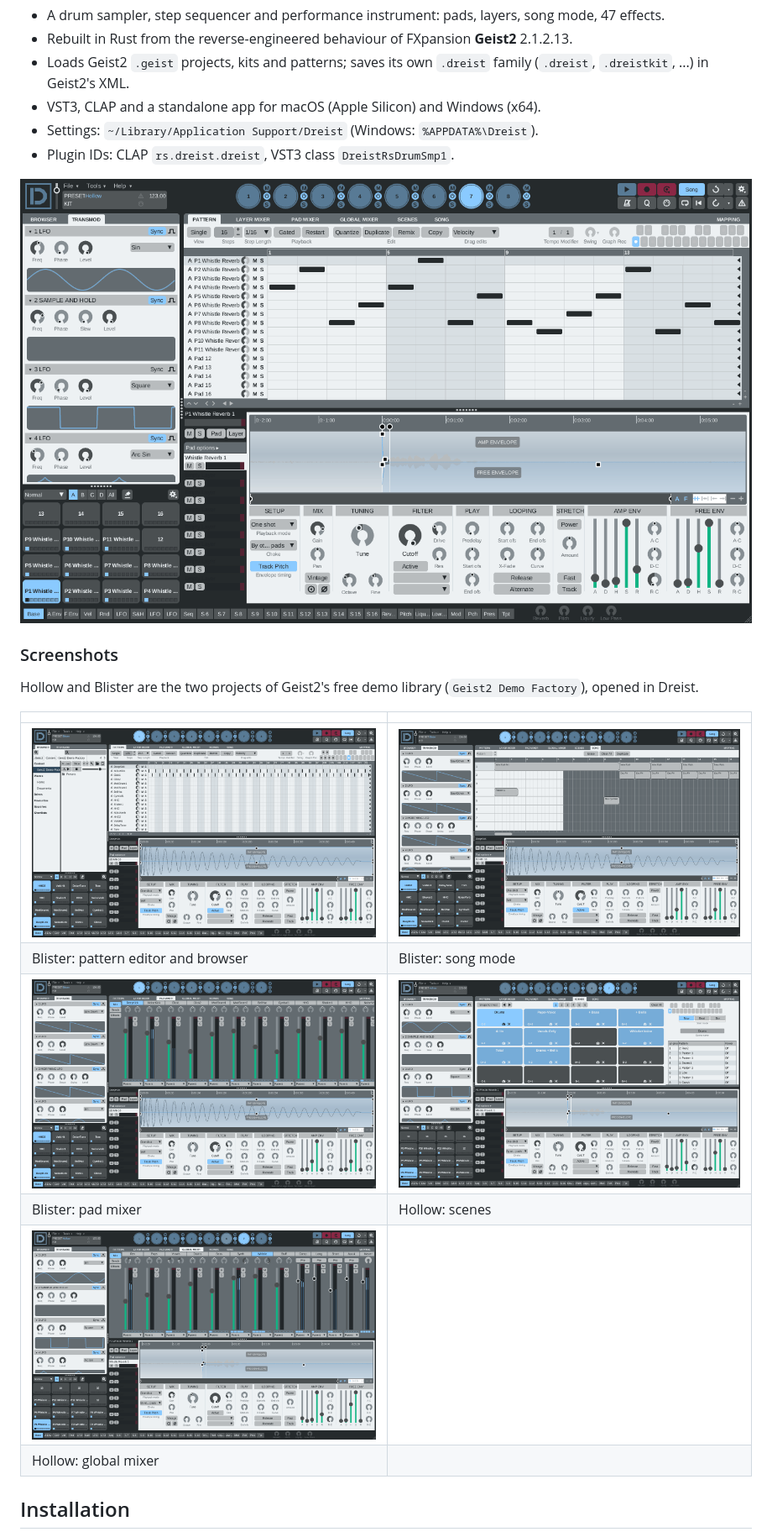
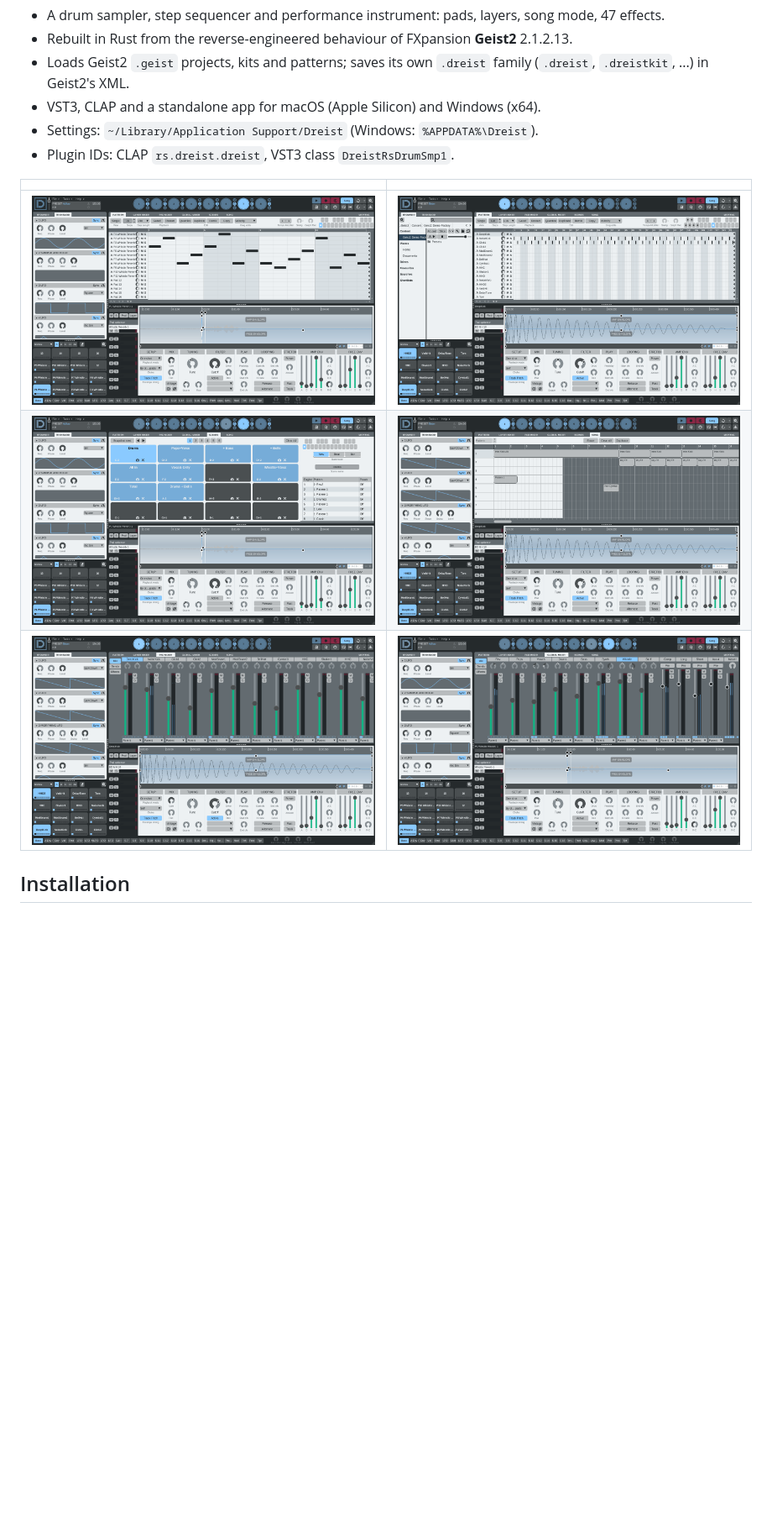
Before and after one commit to koeves/dreist, a Markdown page: README.md, the part around the change. Shown at 84% size. GitHub-like rendering; blank space fills up the shorter version.

Commit message:
docs(readme): screenshot grid as in Einst

```diff
--- a/README.md
+++ b/README.md
@@ -9,21 +9,11 @@
 - Settings: `~/Library/Application Support/Dreist` (Windows: `%APPDATA%\Dreist`).
 - Plugin IDs: CLAP `rs.dreist.dreist`, VST3 class `DreistRsDrumSmp1`.
 
-![Dreist with the Hollow demo project](docs/screenshot.png)
-
-### Screenshots
-
-Hollow and Blister are the two projects of Geist2's free demo library
-(`Geist2 Demo Factory`), opened in Dreist.
-
 | | |
 |---|---|
-| ![Blister: pattern editor and browser](docs/screenshots/blister-pattern.png) | ![Blister: song mode](docs/screenshots/blister-song.png) |
-| Blister: pattern editor and browser | Blister: song mode |
-| ![Blister: pad mixer](docs/screenshots/blister-pad-mixer.png) | ![Hollow: scenes](docs/screenshots/hollow-scenes.png) |
-| Blister: pad mixer | Hollow: scenes |
-| ![Hollow: global mixer](docs/screenshots/hollow-global-mixer.png) | |
-| Hollow: global mixer | |
+| ![Hollow: pattern editor](docs/screens/readme/hollow-pattern.png) | ![Blister: pattern editor](docs/screens/readme/blister-pattern.png) |
+| ![Hollow: scenes](docs/screens/readme/hollow-scenes.png) | ![Blister: song mode](docs/screens/readme/blister-song.png) |
+| ![Blister: pad mixer](docs/screens/readme/blister-pad-mixer.png) | ![Hollow: global mixer](docs/screens/readme/hollow-global-mixer.png) |
 
 ## Installation
 
```
Also changed, not shown: docs/screens/readme/blister-pad-mixer.png (renamed from docs/screenshots/blister-pad-mixer.png), docs/screens/readme/blister-pattern.png (renamed from docs/screenshots/blister-pattern.png), docs/screens/readme/blister-song.png (renamed from docs/screenshots/blister-song.png), docs/screens/readme/hollow-global-mixer.png (renamed from docs/screenshots/hollow-global-mixer.png), docs/screens/readme/hollow-pattern.png (renamed from docs/screenshot.png), docs/screens/readme/hollow-scenes.png (renamed from docs/screenshots/hollow-scenes.png).
